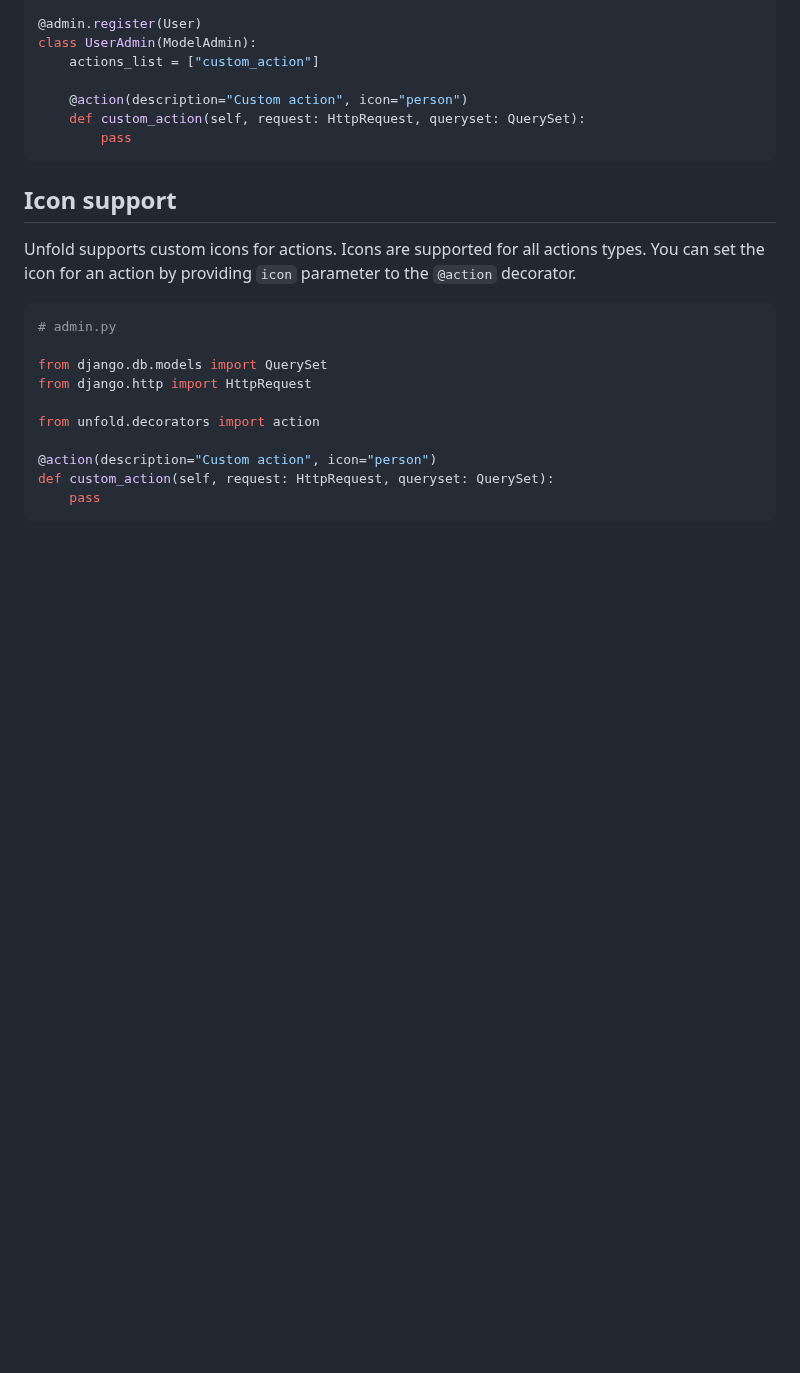
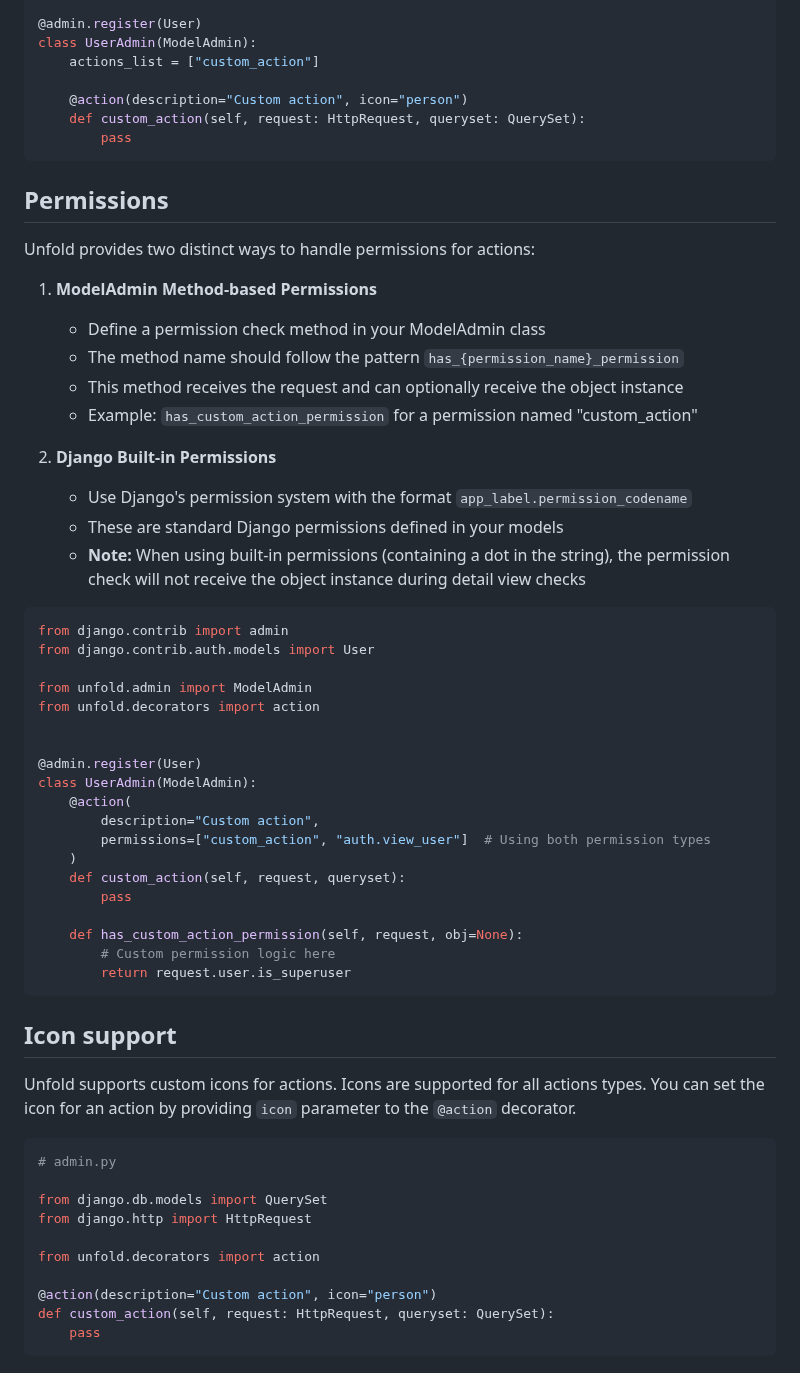
Before and after one commit to unfoldadmin/django-unfold, a Markdown page: docs/actions/introduction.md, the part around the change. Rendered like a GitHub page; blank space fills up the shorter version.

Commit message:
docs: action permissions

````diff
--- a/docs/actions/introduction.md
+++ b/docs/actions/introduction.md
@@ -25,6 +25,43 @@ class UserAdmin(ModelAdmin):
     @action(description="Custom action", icon="person")
     def custom_action(self, request: HttpRequest, queryset: QuerySet):
         pass
+```
+
+## Permissions
+
+Unfold provides two distinct ways to handle permissions for actions:
+
+1. **ModelAdmin Method-based Permissions**
+   - Define a permission check method in your ModelAdmin class
+   - The method name should follow the pattern `has_{permission_name}_permission`
+   - This method receives the request and can optionally receive the object instance
+   - Example: `has_custom_action_permission` for a permission named "custom_action"
+
+2. **Django Built-in Permissions**
+   - Use Django's permission system with the format `app_label.permission_codename`
+   - These are standard Django permissions defined in your models
+   - **Note:** When using built-in permissions (containing a dot in the string), the permission check will not receive the object instance during detail view checks
+
+```python
+from django.contrib import admin
+from django.contrib.auth.models import User
+
+from unfold.admin import ModelAdmin
+from unfold.decorators import action
+
+
+@admin.register(User)
+class UserAdmin(ModelAdmin):
+    @action(
+        description="Custom action",
+        permissions=["custom_action", "auth.view_user"]  # Using both permission types
+    )
+    def custom_action(self, request, queryset):
+        pass
+
+    def has_custom_action_permission(self, request, obj=None):
+        # Custom permission logic here
+        return request.user.is_superuser
 ```
 
 ## Icon support
````
